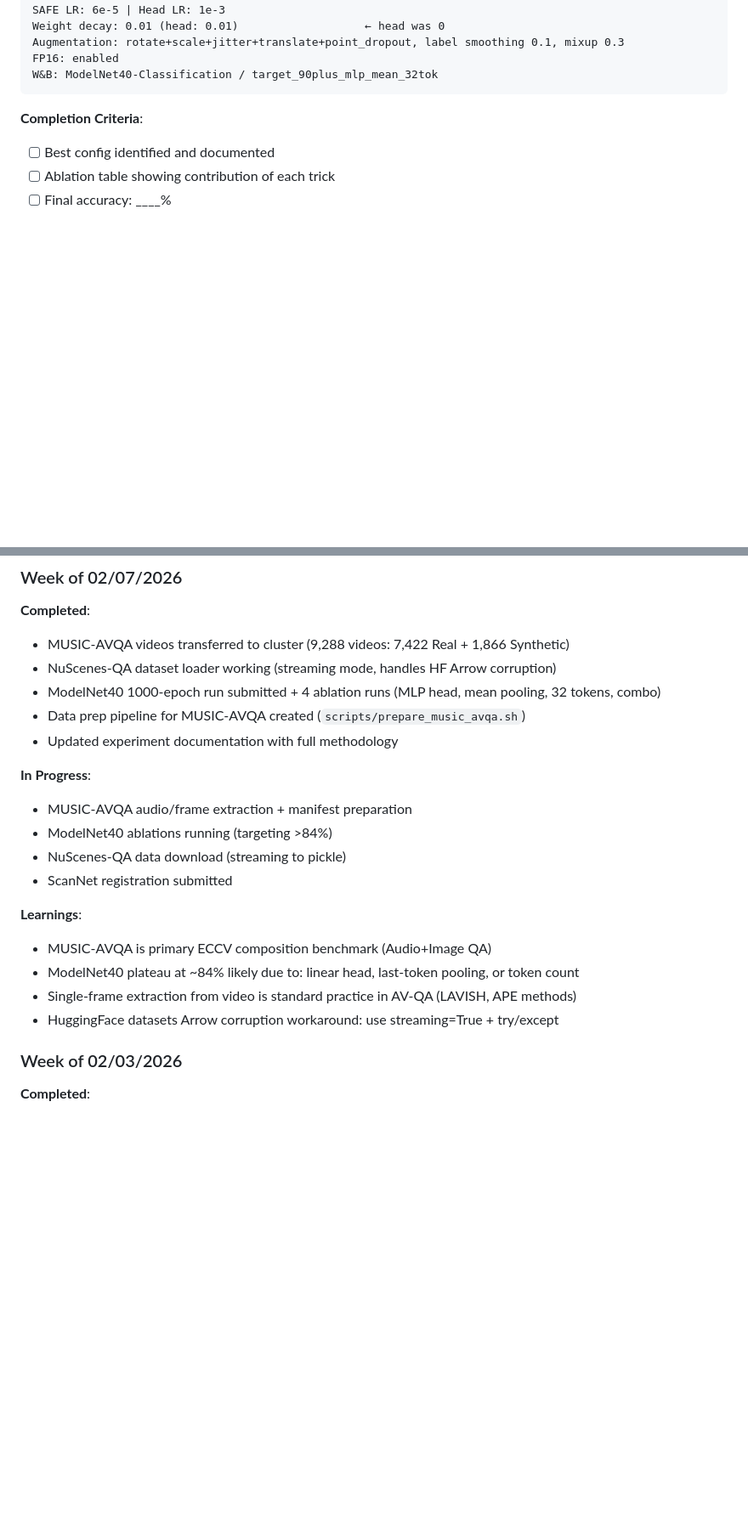
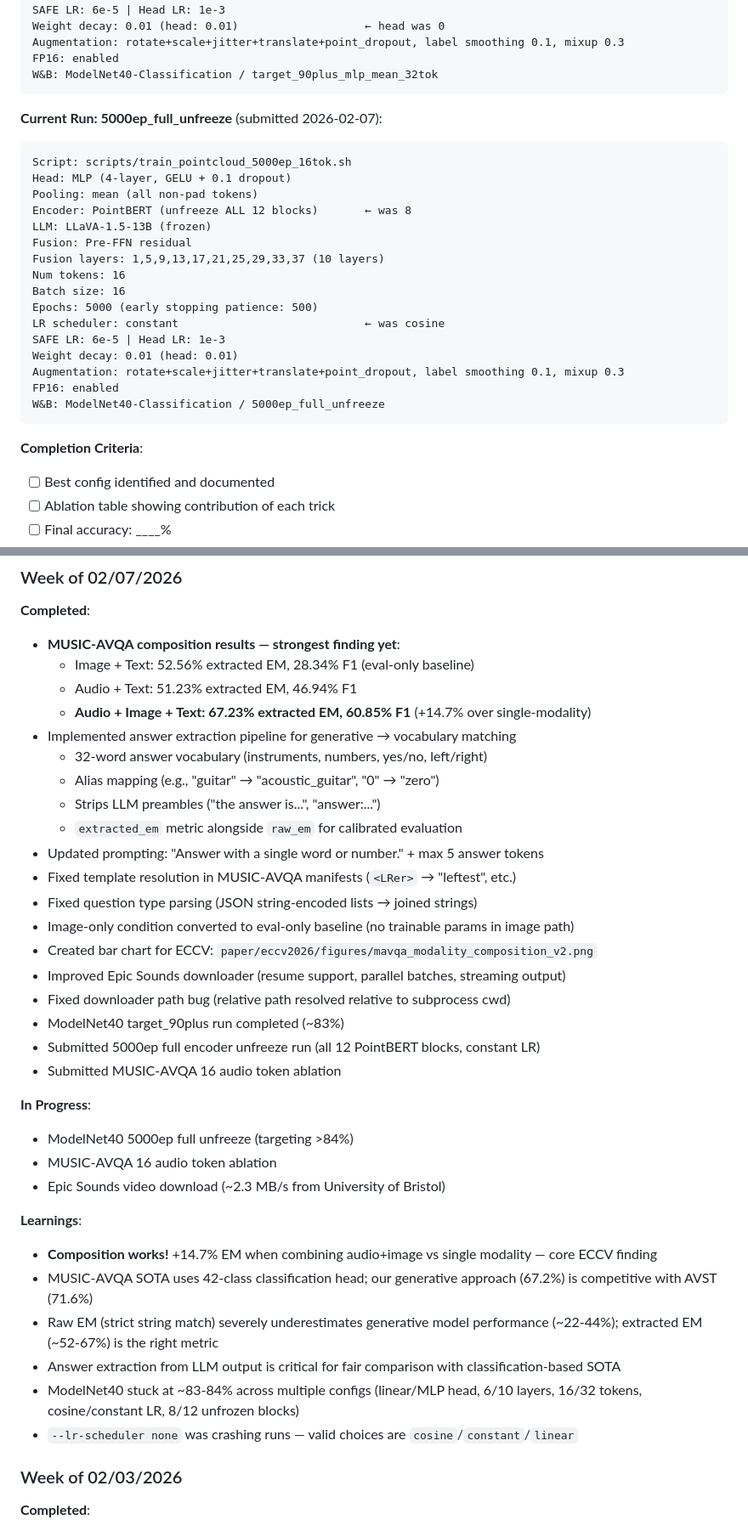
Before and after one commit to Robbyswimmer/SAFE, a Markdown page: docs/RESEARCH_AGENDA.md, 2 parts joined by grey strips. Shown at 85% size. Rendered like a GitHub page; blank space fills up the shorter version.

````diff
--- a/docs/RESEARCH_AGENDA.md
+++ b/docs/RESEARCH_AGENDA.md
@@ -153,6 +154,26 @@ Weight decay: 0.01 (head: 0.01)                   ← head was 0
 Augmentation: rotate+scale+jitter+translate+point_dropout, label smoothing 0.1, mixup 0.3
 FP16: enabled
 W&B: ModelNet40-Classification / target_90plus_mlp_mean_32tok
+```
+
+**Current Run: 5000ep_full_unfreeze** (submitted 2026-02-07):
+```
+Script: scripts/train_pointcloud_5000ep_16tok.sh
+Head: MLP (4-layer, GELU + 0.1 dropout)
+Pooling: mean (all non-pad tokens)
+Encoder: PointBERT (unfreeze ALL 12 blocks)       ← was 8
+LLM: LLaVA-1.5-13B (frozen)
+Fusion: Pre-FFN residual
+Fusion layers: 1,5,9,13,17,21,25,29,33,37 (10 layers)
+Num tokens: 16
+Batch size: 16
+Epochs: 5000 (early stopping patience: 500)
+LR scheduler: constant                            ← was cosine
+SAFE LR: 6e-5 | Head LR: 1e-3
+Weight decay: 0.01 (head: 0.01)
+Augmentation: rotate+scale+jitter+translate+point_dropout, label smoothing 0.1, mixup 0.3
+FP16: enabled
+W&B: ModelNet40-Classification / 5000ep_full_unfreeze
 ```
 
 **Completion Criteria**:
@@ -469,23 +513,38 @@ python train_nuscenes_qa_composition.py --modality both --scene-type day --outpu
 ### Week of 02/07/2026
 
 **Completed**:
-- MUSIC-AVQA videos transferred to cluster (9,288 videos: 7,422 Real + 1,866 Synthetic)
-- NuScenes-QA dataset loader working (streaming mode, handles HF Arrow corruption)
-- ModelNet40 1000-epoch run submitted + 4 ablation runs (MLP head, mean pooling, 32 tokens, combo)
-- Data prep pipeline for MUSIC-AVQA created (`scripts/prepare_music_avqa.sh`)
-- Updated experiment documentation with full methodology
+- **MUSIC-AVQA composition results — strongest finding yet**:
+  - Image + Text: 52.56% extracted EM, 28.34% F1 (eval-only baseline)
+  - Audio + Text: 51.23% extracted EM, 46.94% F1
+  - **Audio + Image + Text: 67.23% extracted EM, 60.85% F1** (+14.7% over single-modality)
+- Implemented answer extraction pipeline for generative → vocabulary matching
+  - 32-word answer vocabulary (instruments, numbers, yes/no, left/right)
+  - Alias mapping (e.g., "guitar" → "acoustic_guitar", "0" → "zero")
+  - Strips LLM preambles ("the answer is...", "answer:...")
+  - `extracted_em` metric alongside `raw_em` for calibrated evaluation
+- Updated prompting: "Answer with a single word or number." + max 5 answer tokens
+- Fixed template resolution in MUSIC-AVQA manifests (`<LRer>` → "leftest", etc.)
+- Fixed question type parsing (JSON string-encoded lists → joined strings)
+- Image-only condition converted to eval-only baseline (no trainable params in image path)
+- Created bar chart for ECCV: `paper/eccv2026/figures/mavqa_modality_composition_v2.png`
+- Improved Epic Sounds downloader (resume support, parallel batches, streaming output)
+- Fixed downloader path bug (relative path resolved relative to subprocess cwd)
+- ModelNet40 target_90plus run completed (~83%)
+- Submitted 5000ep full encoder unfreeze run (all 12 PointBERT blocks, constant LR)
+- Submitted MUSIC-AVQA 16 audio token ablation
 
 **In Progress**:
-- MUSIC-AVQA audio/frame extraction + manifest preparation
-- ModelNet40 ablations running (targeting >84%)
-- NuScenes-QA data download (streaming to pickle)
-- ScanNet registration submitted
+- ModelNet40 5000ep full unfreeze (targeting >84%)
+- MUSIC-AVQA 16 audio token ablation
+- Epic Sounds video download (~2.3 MB/s from University of Bristol)
 
 **Learnings**:
-- MUSIC-AVQA is primary ECCV composition benchmark (Audio+Image QA)
-- ModelNet40 plateau at ~84% likely due to: linear head, last-token pooling, or token count
-- Single-frame extraction from video is standard practice in AV-QA (LAVISH, APE methods)
-- HuggingFace datasets Arrow corruption workaround: use streaming=True + try/except
+- **Composition works!** +14.7% EM when combining audio+image vs single modality — core ECCV finding
+- MUSIC-AVQA SOTA uses 42-class classification head; our generative approach (67.2%) is competitive with AVST (71.6%)
+- Raw EM (strict string match) severely underestimates generative model performance (~22-44%); extracted EM (~52-67%) is the right metric
+- Answer extraction from LLM output is critical for fair comparison with classification-based SOTA
+- ModelNet40 stuck at ~83-84% across multiple configs (linear/MLP head, 6/10 layers, 16/32 tokens, cosine/constant LR, 8/12 unfrozen blocks)
+- `--lr-scheduler none` was crashing runs — valid choices are `cosine`/`constant`/`linear`
 
 ### Week of 02/03/2026
 
````
Also changed, not shown: other parts of docs/RESEARCH_AGENDA.md (+111 -69 lines).
